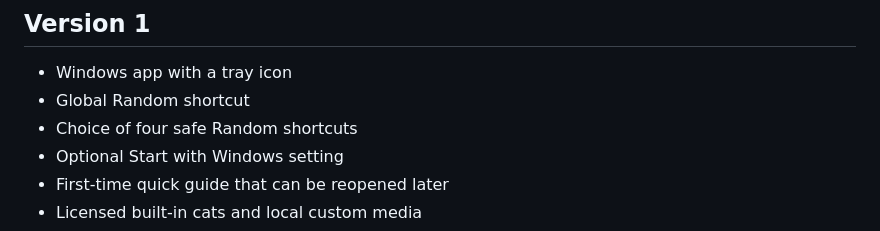
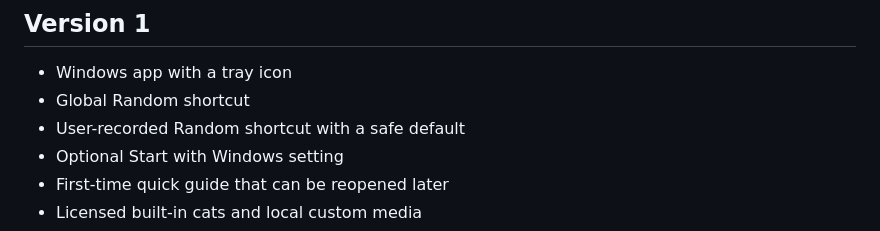
Before and after one commit to Yusuf-Karanib/cat-canvas-desktop, a Markdown page: ROADMAP.md, the part around the change. Drawn GitHub-style.

```diff
--- a/ROADMAP.md
+++ b/ROADMAP.md
@@ -4,7 +4,7 @@
 
 - Windows app with a tray icon
 - Global Random shortcut
-- Choice of four safe Random shortcuts
+- User-recorded Random shortcut with a safe default
 - Optional Start with Windows setting
 - First-time quick guide that can be reopened later
 - Licensed built-in cats and local custom media
```
Also changed, not shown: README.md (+2 -2 lines), docs/demo.gif, docs/picker.png, 9 other files.
